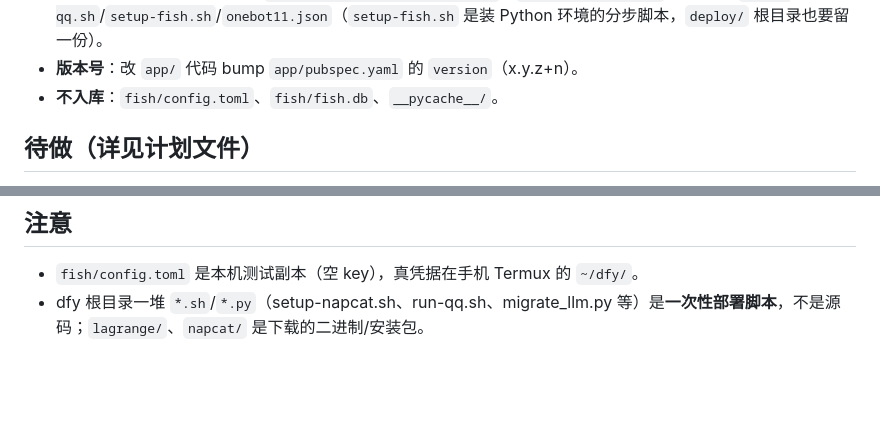
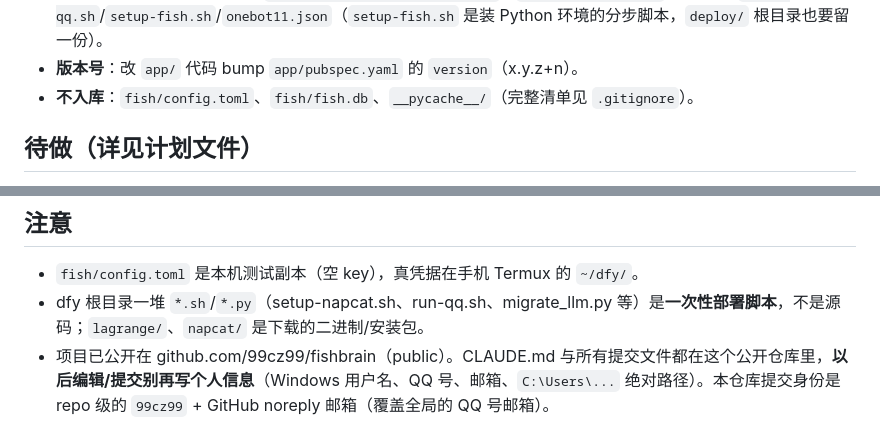
Before and after one commit to 99cz99/fishbrain, a Markdown page: CLAUDE.md, 2 parts joined by grey strips. Rendered like a GitHub page; blank space fills up the shorter version.

Commit message:
docs: CLAUDE.md 补公开仓库与个人信息约束

```diff
--- a/CLAUDE.md
+++ b/CLAUDE.md
@@ -98,7 +98,7 @@ MSYS_NO_PATHCONV=1 adb shell "run-as com.termux sh -c 'cd /data/data/com.termux/
 - **`Store.get_logs(category, level, limit)` 第二参是 `level` 不是 `limit`**：按位置传会把 limit 当 level 过滤（`WHERE level=40` 永远空）。所以 `get_logs("deploy", 40)` 是错的，要 `get_logs("deploy", limit=40)`。踩过：server.py 的 Deployer 状态、`/chat`、life.py 的「最近发生的事」都曾因此返回空。改 `get_logs` 一律用 `limit=` 关键字。
 - **`app/assets/fish/*.py` 要跟 `fish/` 同步**：那是「部署向导」写进 Termux 的嵌入副本（含 life.py/autonomy.py）。改完 `cp fish/*.py app/assets/fish/`；`app/assets/deploy/` 同理同步 `setup-qq.sh`/`setup-fish.sh`/`onebot11.json`（`setup-fish.sh` 是装 Python 环境的分步脚本，`deploy/` 根目录也要留一份）。
 - **版本号**：改 `app/` 代码 bump `app/pubspec.yaml` 的 `version`（x.y.z+n）。
-- **不入库**：`fish/config.toml`、`fish/fish.db`、`__pycache__/`。
+- **不入库**：`fish/config.toml`、`fish/fish.db`、`__pycache__/`（完整清单见 `.gitignore`）。
 
 ## 待做（详见计划文件）
 
@@ -111,3 +111,4 @@ MSYS_NO_PATHCONV=1 adb shell "run-as com.termux sh -c 'cd /data/data/com.termux/
 
 - `fish/config.toml` 是本机测试副本（空 key），真凭据在手机 Termux 的 `~/dfy/`。
 - dfy 根目录一堆 `*.sh`/`*.py`（setup-napcat.sh、run-qq.sh、migrate_llm.py 等）是**一次性部署脚本**，不是源码；`lagrange/`、`napcat/` 是下载的二进制/安装包。
+- 项目已公开在 github.com/99cz99/fishbrain（public）。CLAUDE.md 与所有提交文件都在这个公开仓库里，**以后编辑/提交别再写个人信息**（Windows 用户名、QQ 号、邮箱、`C:\Users\...` 绝对路径）。本仓库提交身份是 repo 级的 `99cz99` + GitHub noreply 邮箱（覆盖全局的 QQ 号邮箱）。
```
